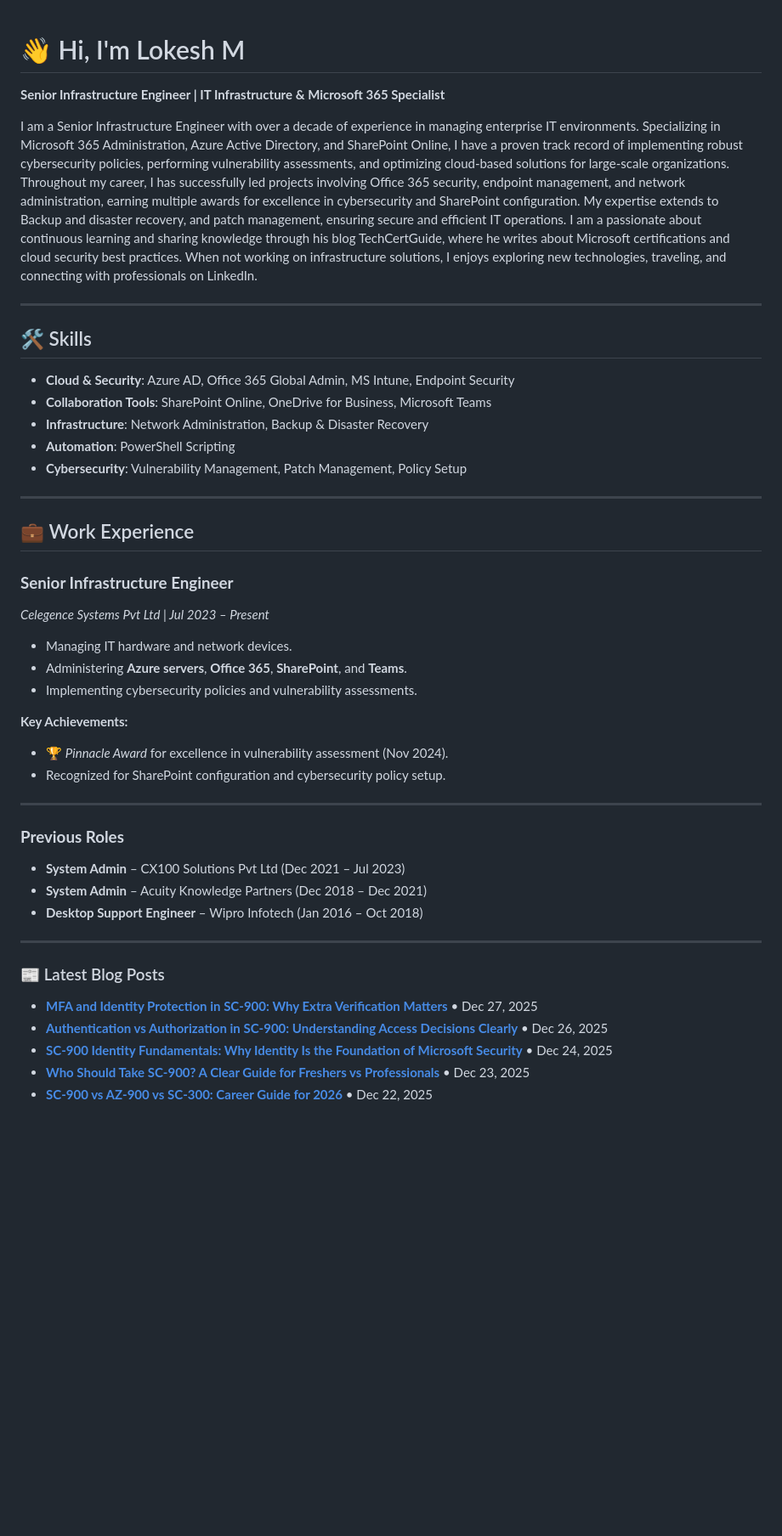
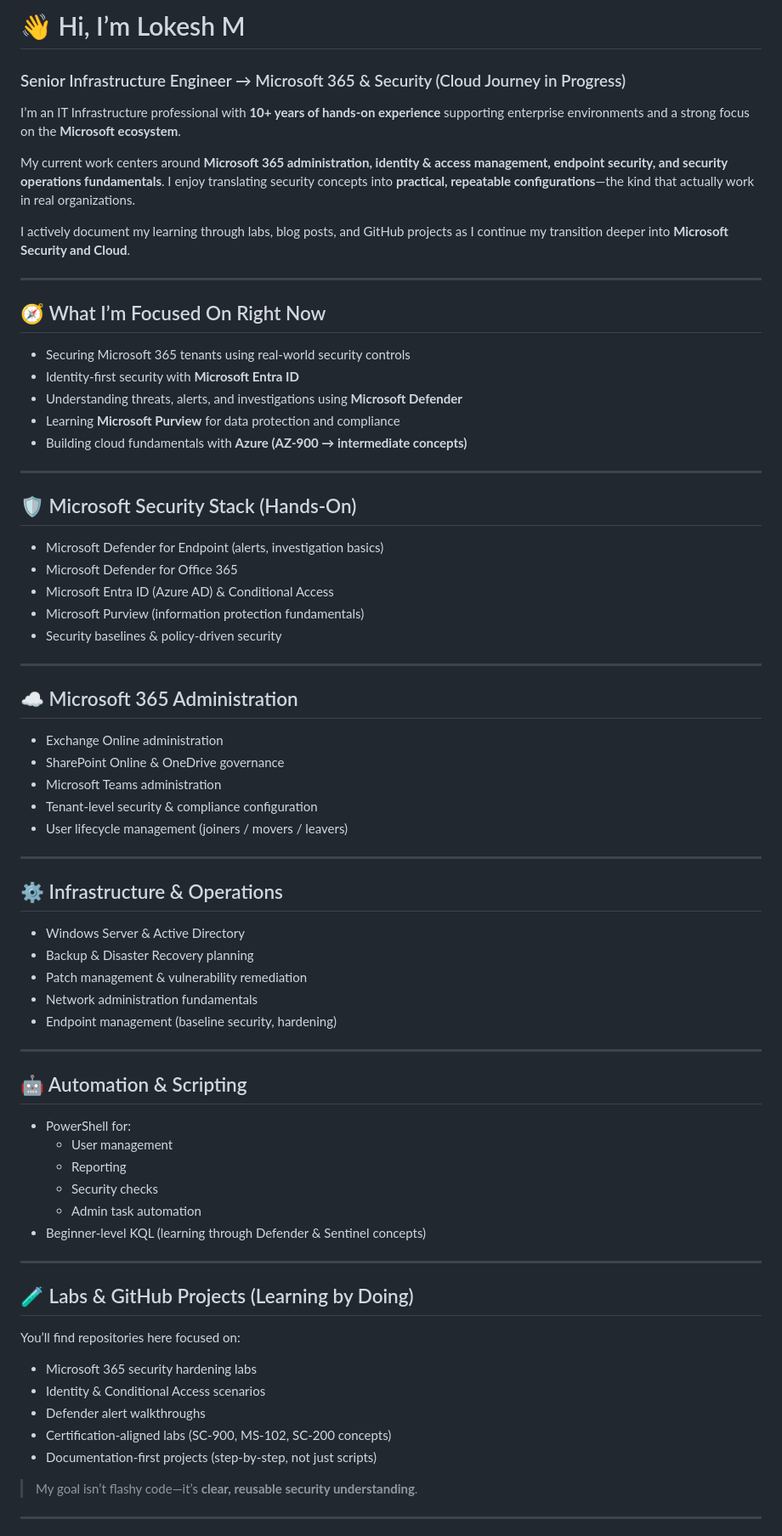
Before and after one commit to lokeshm-it/Lokeshm-it, a Markdown page: README.md, the part around one of its changes. Shown at 85% size. GitHub-like rendering; blank space fills up the shorter version.

```diff
--- a/README.md
+++ b/README.md
@@ -1,48 +1,69 @@
+# 👋 Hi, I’m Lokesh M
+### Senior Infrastructure Engineer → Microsoft 365 & Security (Cloud Journey in Progress)
 
-# 👋 Hi, I'm Lokesh M
-**Senior Infrastructure Engineer | IT Infrastructure & Microsoft 365 Specialist**
+I’m an IT Infrastructure professional with **10+ years of hands-on experience** supporting enterprise environments and a strong focus on the **Microsoft ecosystem**.
 
-I am a Senior Infrastructure Engineer with over a decade of experience in managing enterprise IT environments. Specializing in Microsoft 365 Administration, Azure Active Directory, and SharePoint Online, I have a proven track record of implementing robust cybersecurity policies, performing vulnerability assessments, and optimizing cloud-based solutions for large-scale organizations.
-Throughout my career, I has successfully led projects involving Office 365 security, endpoint management, and network administration, earning multiple awards for excellence in cybersecurity and SharePoint configuration. My expertise extends to Backup and disaster recovery, and patch management, ensuring secure and efficient IT operations.
-I am a passionate about continuous learning and sharing knowledge through his blog TechCertGuide, where he writes about Microsoft certifications and cloud security best practices. When not working on infrastructure solutions, I enjoys exploring new technologies, traveling, and connecting with professionals on LinkedIn.
+My current work centers around **Microsoft 365 administration, identity & access management, endpoint security, and security operations fundamentals**. I enjoy translating security concepts into **practical, repeatable configurations**—the kind that actually work in real organizations.
+
+I actively document my learning through labs, blog posts, and GitHub projects as I continue my transition deeper into **Microsoft Security and Cloud**.
 
 ---
 
-## 🛠 Skills
-- **Cloud & Security**: Azure AD, Office 365 Global Admin, MS Intune, Endpoint Security
-- **Collaboration Tools**: SharePoint Online, OneDrive for Business, Microsoft Teams
-- **Infrastructure**: Network Administration, Backup & Disaster Recovery
-- **Automation**: PowerShell Scripting
-- **Cybersecurity**: Vulnerability Management, Patch Management, Policy Setup
+## 🧭 What I’m Focused On Right Now
+- Securing Microsoft 365 tenants using real-world security controls
+- Identity-first security with **Microsoft Entra ID**
+- Understanding threats, alerts, and investigations using **Microsoft Defender**
+- Learning **Microsoft Purview** for data protection and compliance
+- Building cloud fundamentals with **Azure (AZ-900 → intermediate concepts)**
 
 ---
 
-## 💼 Work Experience
-### **Senior Infrastructure Engineer**
-*Celegence Systems Pvt Ltd | Jul 2023 – Present*
-- Managing IT hardware and network devices.
-- Administering **Azure servers**, **Office 365**, **SharePoint**, and **Teams**.
-- Implementing cybersecurity policies and vulnerability assessments.
-
-**Key Achievements:**
-- 🏆 *Pinnacle Award* for excellence in vulnerability assessment (Nov 2024).
-- Recognized for SharePoint configuration and cybersecurity policy setup.
+## 🛡️ Microsoft Security Stack (Hands-On)
+- Microsoft Defender for Endpoint (alerts, investigation basics)
+- Microsoft Defender for Office 365
+- Microsoft Entra ID (Azure AD) & Conditional Access
+- Microsoft Purview (information protection fundamentals)
+- Security baselines & policy-driven security
 
 ---
 
-### **Previous Roles**
-- **System Admin** – CX100 Solutions Pvt Ltd (Dec 2021 – Jul 2023)
-- **System Admin** – Acuity Knowledge Partners (Dec 2018 – Dec 2021)
-- **Desktop Support Engineer** – Wipro Infotech (Jan 2016 – Oct 2018)
+## ☁️ Microsoft 365 Administration
+- Exchange Online administration
+- SharePoint Online & OneDrive governance
+- Microsoft Teams administration
+- Tenant-level security & compliance configuration
+- User lifecycle management (joiners / movers / leavers)
 
 ---
 
+## ⚙️ Infrastructure & Operations
+- Windows Server & Active Directory
+- Backup & Disaster Recovery planning
+- Patch management & vulnerability remediation
+- Network administration fundamentals
+- Endpoint management (baseline security, hardening)
 
-### 📰 Latest Blog Posts
+---
 
-- [**MFA and Identity Protection in SC‑900: Why Extra Verification Matters**](https://techcertguide.blog/) • Dec 27, 2025
-- [**Authentication vs Authorization in SC‑900: Understanding Access Decisions Clearly**](https://techcertguide.blog/) • Dec 26, 2025
-- [**SC‑900 Identity Fundamentals: Why Identity Is the Foundation of Microsoft Security**](https://techcertguide.blog/) • Dec 24, 2025
-- [**Who Should Take SC‑900? A Clear Guide for Freshers vs Professionals**](https://techcertguide.blog/) • Dec 23, 2025
-- [**SC‑900 vs AZ‑900 vs SC‑300: Career Guide for 2026**](https://techcertguide.blog/) • Dec 22, 2025
+## 🤖 Automation & Scripting
+- PowerShell for:
+  - User management
+  - Reporting
+  - Security checks
+  - Admin task automation
+- Beginner-level KQL (learning through Defender & Sentinel concepts)
 
+---
+
+## 🧪 Labs & GitHub Projects (Learning by Doing)
+You’ll find repositories here focused on:
+- Microsoft 365 security hardening labs
+- Identity & Conditional Access scenarios
+- Defender alert walkthroughs
+- Certification-aligned labs (SC-900, MS-102, SC-200 concepts)
+- Documentation-first projects (step-by-step, not just scripts)
+
+> My goal isn’t flashy code—it’s **clear, reusable security understanding**.
+
+---
+
```
Also changed, not shown: other parts of README.md (+50 -5 lines).
